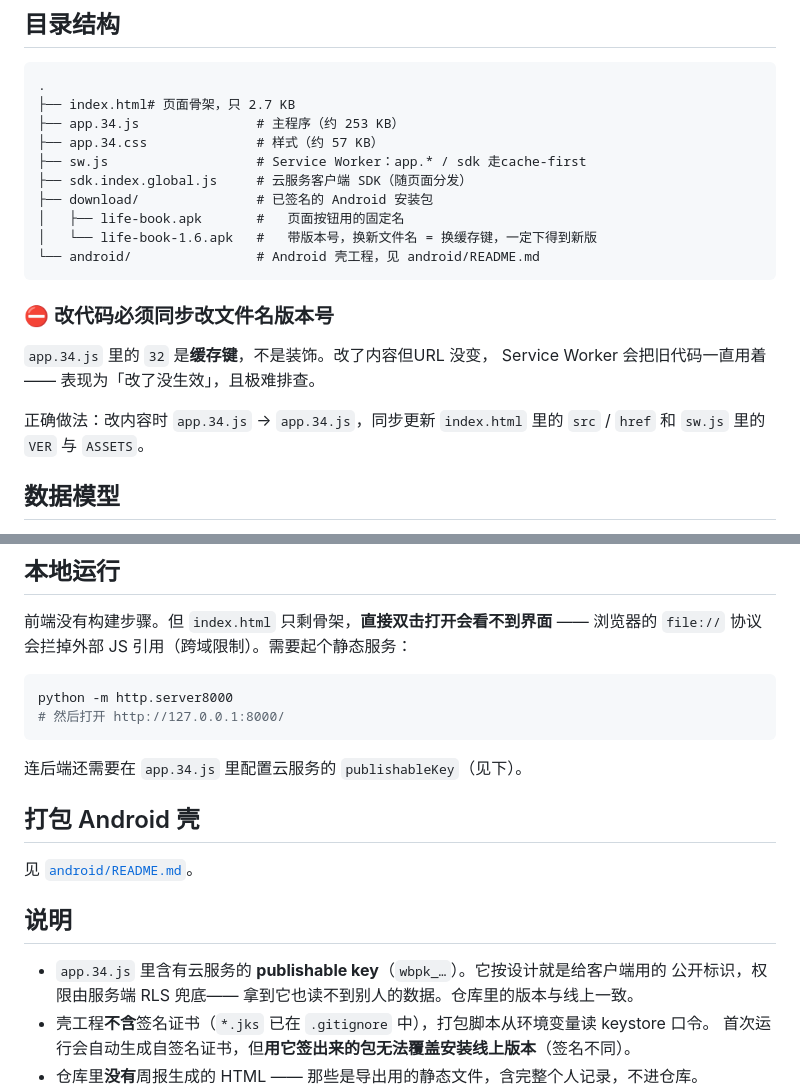
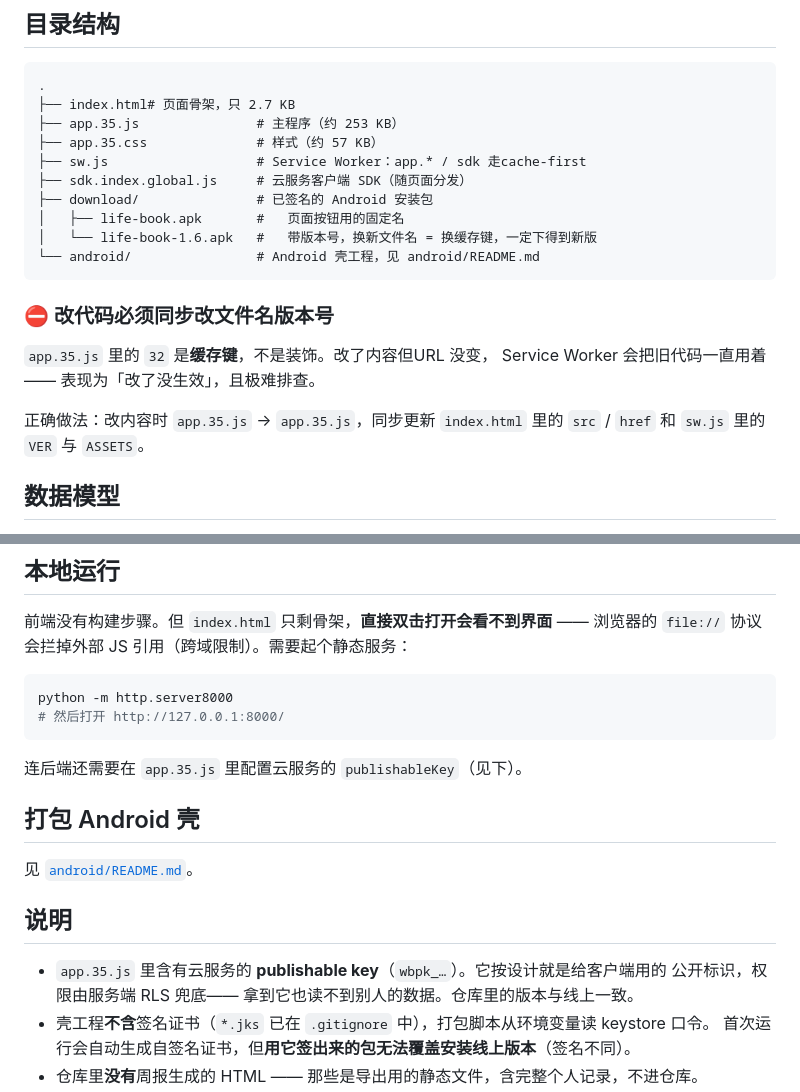
Before and after one commit to zyzyzy747/life-book, a Markdown page: README.md, 2 parts joined by grey strips. Drawn GitHub-style.

````diff
--- a/README.md
+++ b/README.md
@@ -81,8 +81,8 @@
 ```
 .
 ├── index.html# 页面骨架，只 2.7 KB
-├── app.34.js               # 主程序（约 253 KB）
-├── app.34.css              # 样式（约 57 KB）
+├── app.35.js               # 主程序（约 253 KB）
+├── app.35.css              # 样式（约 57 KB）
 ├── sw.js                   # Service Worker：app.* / sdk 走cache-first
 ├── sdk.index.global.js     # 云服务客户端 SDK（随页面分发）
 ├── download/               # 已签名的 Android 安装包
@@ -93,10 +93,10 @@
 
 ### ⛔ 改代码必须同步改文件名版本号
 
-`app.34.js` 里的 `32` 是**缓存键**，不是装饰。改了内容但URL 没变，
+`app.35.js` 里的 `32` 是**缓存键**，不是装饰。改了内容但URL 没变，
 Service Worker 会把旧代码一直用着 —— 表现为「改了没生效」，且极难排查。
 
-正确做法：改内容时 `app.34.js` → `app.34.js`，同步更新 `index.html` 里的
+正确做法：改内容时 `app.35.js` → `app.35.js`，同步更新 `index.html` 里的
 `src` / `href` 和 `sw.js` 里的 `VER` 与 `ASSETS`。
 
 ## 数据模型
@@ -118,7 +118,7 @@ python -m http.server8000
 # 然后打开 http://127.0.0.1:8000/
 ```
 
-连后端还需要在 `app.34.js` 里配置云服务的 `publishableKey`（见下）。
+连后端还需要在 `app.35.js` 里配置云服务的 `publishableKey`（见下）。
 
 ## 打包 Android 壳
 
@@ -126,7 +126,7 @@ python -m http.server8000
 
 ## 说明
 
-- `app.34.js` 里含有云服务的 **publishable key**（`wbpk_…`）。它按设计就是给客户端用的
+- `app.35.js` 里含有云服务的 **publishable key**（`wbpk_…`）。它按设计就是给客户端用的
   公开标识，权限由服务端 RLS 兜底—— 拿到它也读不到别人的数据。仓库里的版本与线上一致。
 - 壳工程**不含**签名证书（`*.jks` 已在 `.gitignore` 中），打包脚本从环境变量读 keystore 口令。
   首次运行会自动生成自签名证书，但**用它签出来的包无法覆盖安装线上版本**（签名不同）。
````
